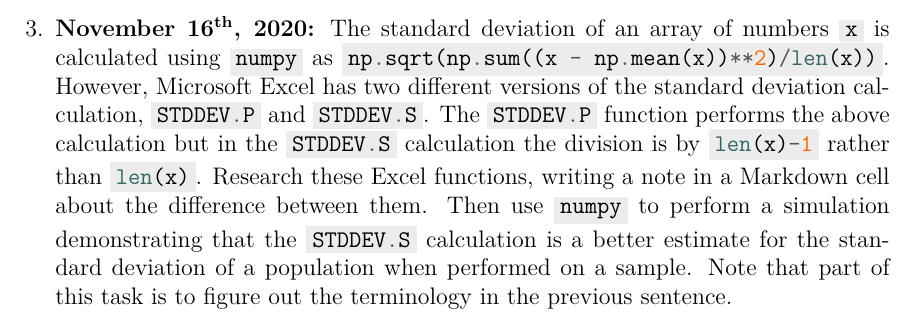
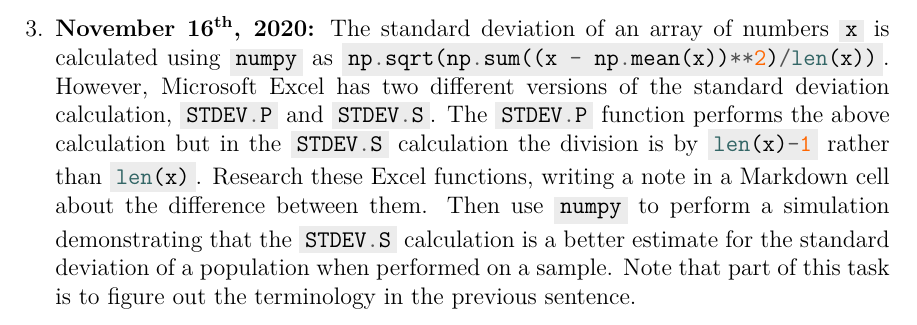
Before and after one commit to ianmcloughlin/2020A-machstat-tasks, a LaTeX document (assessment.tex): part of page 2 of 4, cut so that both start at the same text. Compiled offline with pdfLaTeX; a missing bibliography style is replaced by a similar one.

Commit message:
Fix stddev to stde

```diff
--- a/assessment.tex
+++ b/assessment.tex
@@ -131,10 +131,10 @@
       \item
         \textbf{November 16\textsuperscript{th}, 2020:}
         The standard deviation of an array of numbers \mintinline{python}{x} is calculated using \mintinline{python}{numpy} as \mintinline{python}{np.sqrt(np.sum((x - np.mean(x))**2)/len(x))}.
-        However, Microsoft Excel has two different versions of the standard deviation calculation, \mintinline{python}{STDDEV.P} and \mintinline{python}{STDDEV.S}.
-        The \mintinline{python}{STDDEV.P} function performs the above calculation but in the \mintinline{python}{STDDEV.S} calculation the division is by \mintinline{python}{len(x)-1} rather than \mintinline{python}{len(x)}.
+        However, Microsoft Excel has two different versions of the standard deviation calculation, \mintinline{python}{STDEV.P} and \mintinline{python}{STDEV.S}.
+        The \mintinline{python}{STDEV.P} function performs the above calculation but in the \mintinline{python}{STDEV.S} calculation the division is by \mintinline{python}{len(x)-1} rather than \mintinline{python}{len(x)}.
         Research these Excel functions, writing a note in a Markdown cell about the difference between them.
-        Then use \mintinline{python}{numpy} to perform a simulation demonstrating that the \mintinline{python}{STDDEV.S} calculation is a better estimate for the standard deviation of a population when performed on a sample.
+        Then use \mintinline{python}{numpy} to perform a simulation demonstrating that the \mintinline{python}{STDEV.S} calculation is a better estimate for the standard deviation of a population when performed on a sample.
         Note that part of this task is to figure out the terminology in the previous sentence.
     \end{enumerate}
 
```
Also changed, not shown: assessment.pdf.
